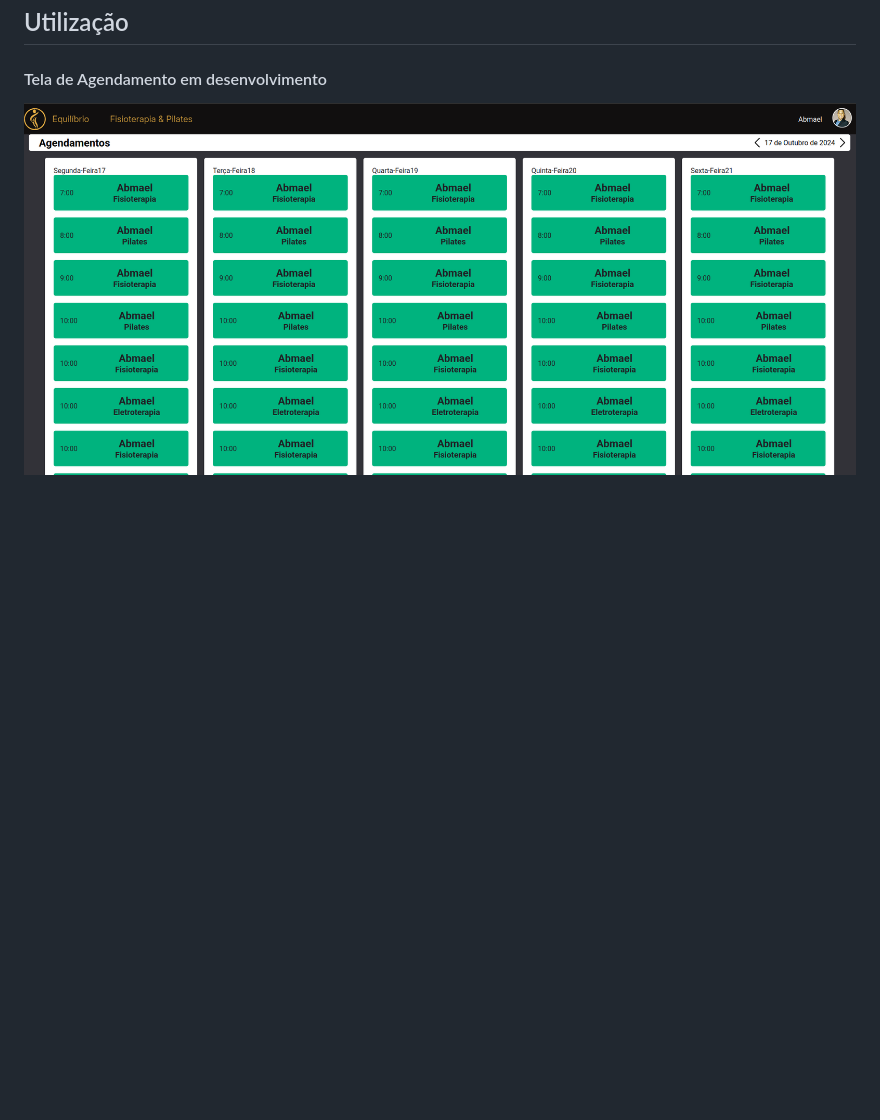
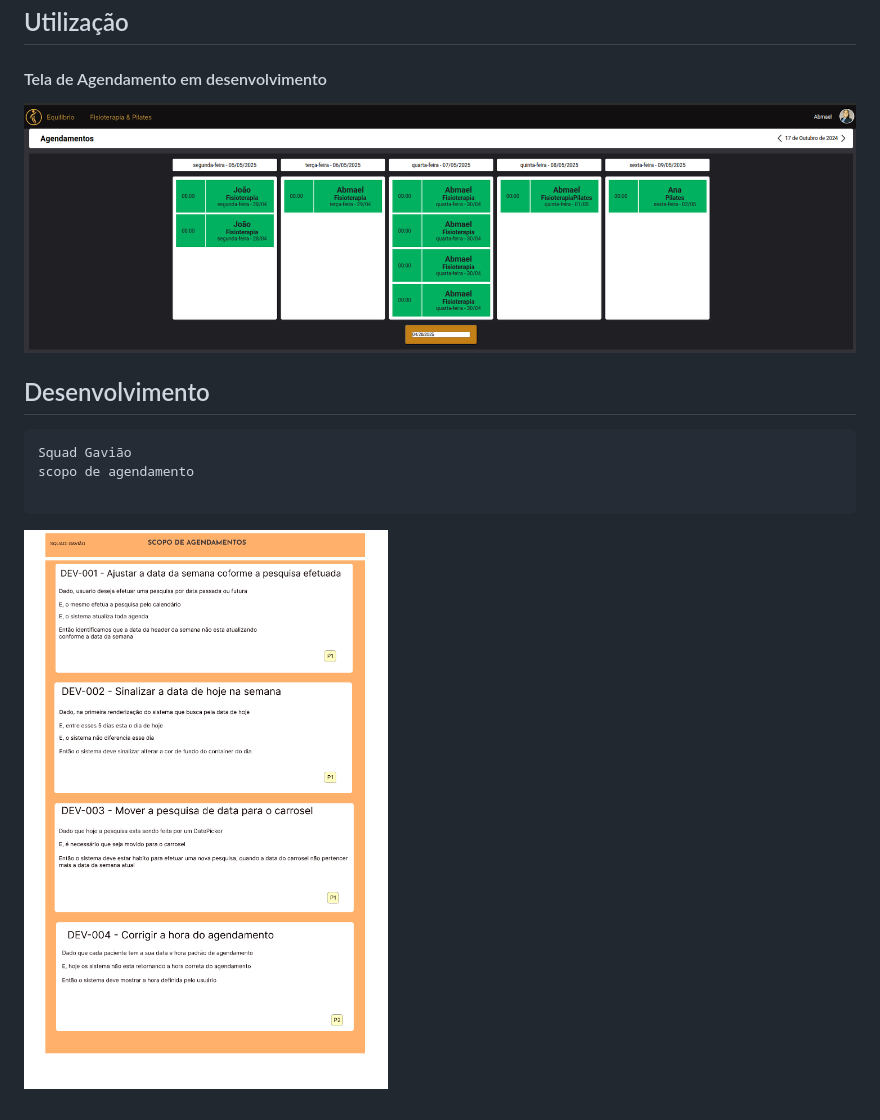
Before and after one commit to Abmaellf/agendamentos-smart, a Markdown page: README.md, the part around the change. Drawn GitHub-style; pictures changed too: image-1.png (added), scopo-de-home-agendamento.jpg (added); blank space fills up the shorter version.

Commit message:
feat(250521-Ajuste do scopo via README)

````diff
--- a/README.md
+++ b/README.md
@@ -27,4 +27,12 @@ npm run dev
 
 #### Tela de Agendamento em desenvolvimento
 
-![alt text](image.png)
+![alt text](image-1.png)
+
+## Desenvolvimento
+```bash
+Squad Gavião
+scopo de agendamento
+
+```
+![alt text](scopo-de-home-agendamento.jpg)
````
Also changed, not shown: scopo-de-agendamento.png (added), 1 other file.
